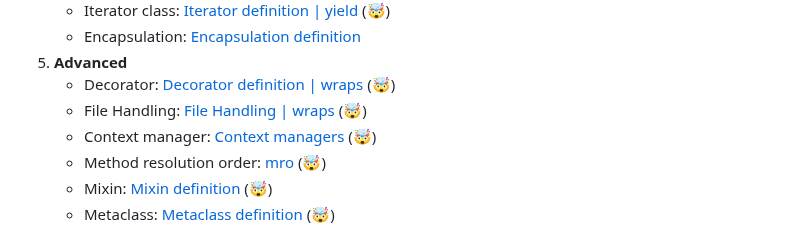
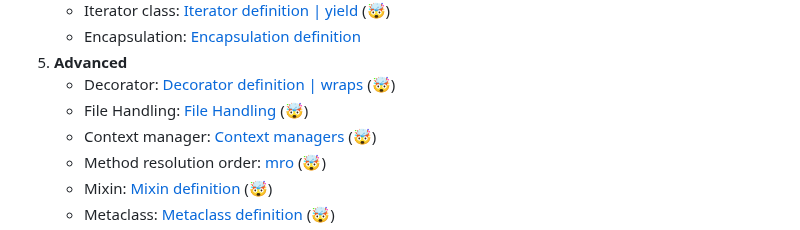
Before and after one commit to huangsam/ultimate-python, a Markdown page: README.md, the part around the change. Drawn GitHub-style.

```diff
--- a/README.md
+++ b/README.md
@@ -102,7 +102,7 @@ There are two ways of running the modules:
     - Encapsulation: [Encapsulation definition](ultimatepython/classes/encapsulation.py)
 5. **Advanced**
     - Decorator: [Decorator definition | wraps](ultimatepython/advanced/decorator.py) (:exploding_head:)
-    - File Handling: [File Handling | wraps](ultimatepython/advanced/file_handling.py) (:exploding_head:)
+    - File Handling: [File Handling](ultimatepython/advanced/file_handling.py) (:exploding_head:)
     - Context manager: [Context managers](ultimatepython/advanced/context_manager.py) (:exploding_head:)
     - Method resolution order: [mro](ultimatepython/advanced/mro.py) (:exploding_head:)
     - Mixin: [Mixin definition](ultimatepython/advanced/mixin.py) (:exploding_head:)
```
